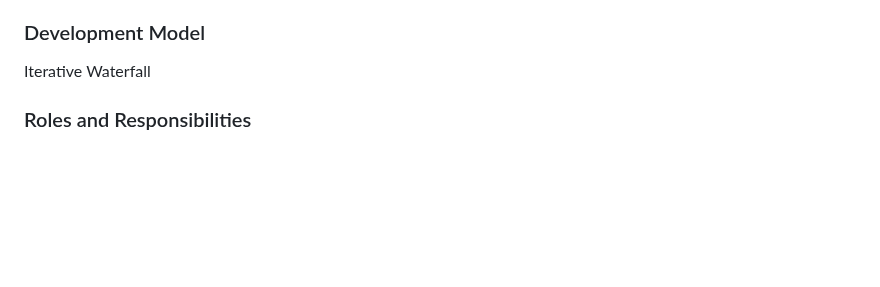
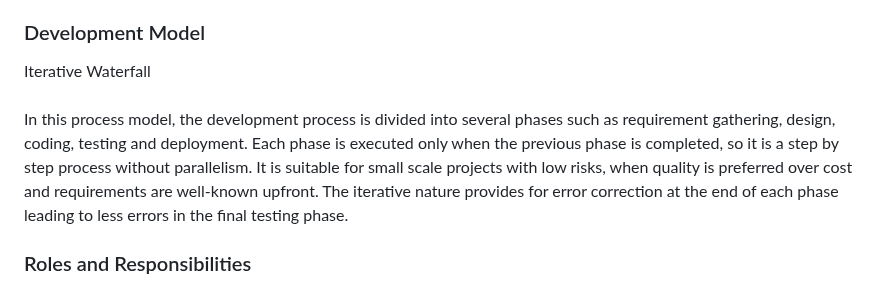
Before and after one commit to bholebaba0135/Destiny-Defined_TARP, a Markdown page: README.md, the part around the change. GitHub-like rendering; blank space fills up the shorter version.

Commit message:
Adding explanation for iterative waterfall model.

```diff
--- a/README.md
+++ b/README.md
@@ -9,7 +9,12 @@ We wish to build a web app that would enable tourists who may wish to travel to
 
 ### Development Model
 
-Iterative Waterfall
+Iterative Waterfall<br>
+<br>
+In this process model, the development process is divided into several phases such as requirement gathering, design, coding, testing and deployment.
+Each phase is executed only when the previous phase is completed, so it is a step by step process without parallelism.
+It is suitable for small scale projects with low risks, when quality is preferred over cost and requirements are well-known upfront.
+The iterative nature provides for error correction at the end of each phase leading to less errors in the final testing phase.
 
 ### Roles and Responsibilities
 
```
